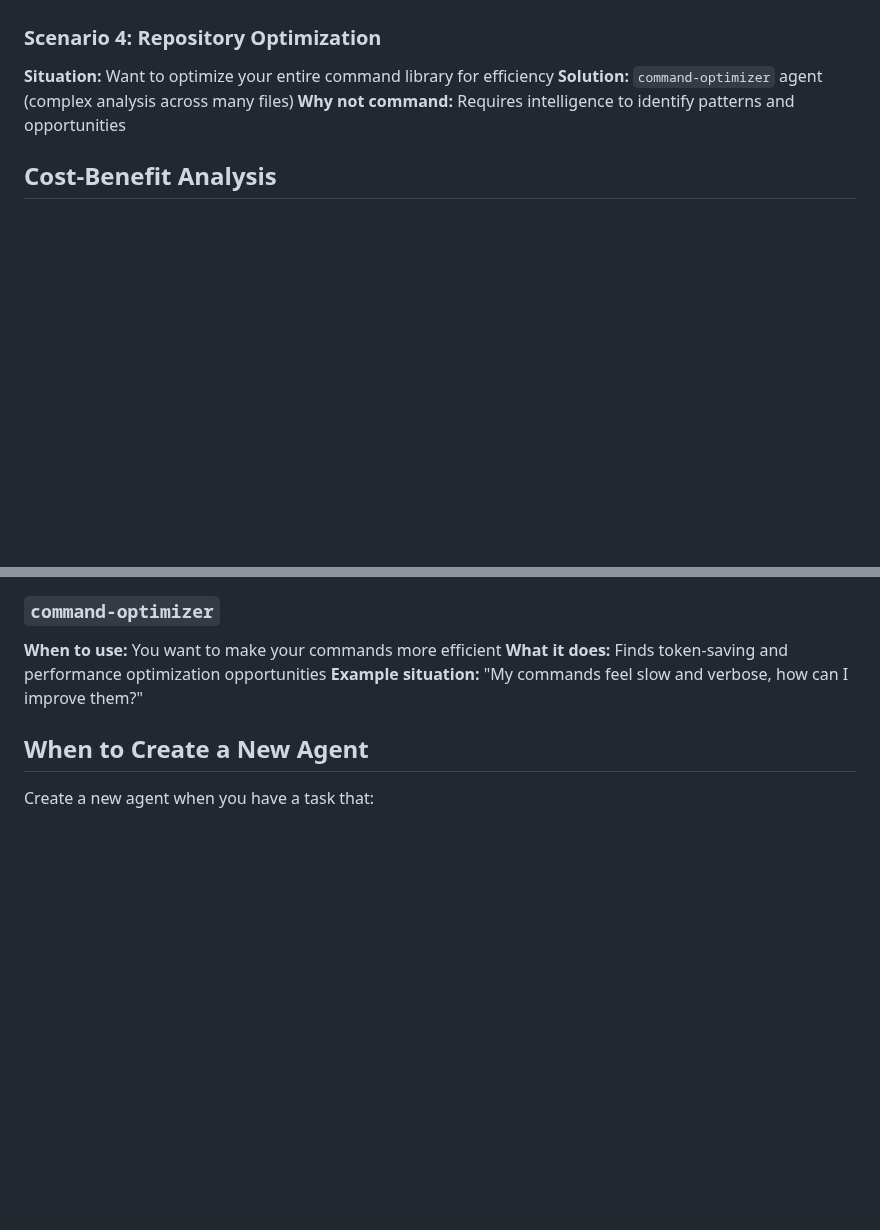
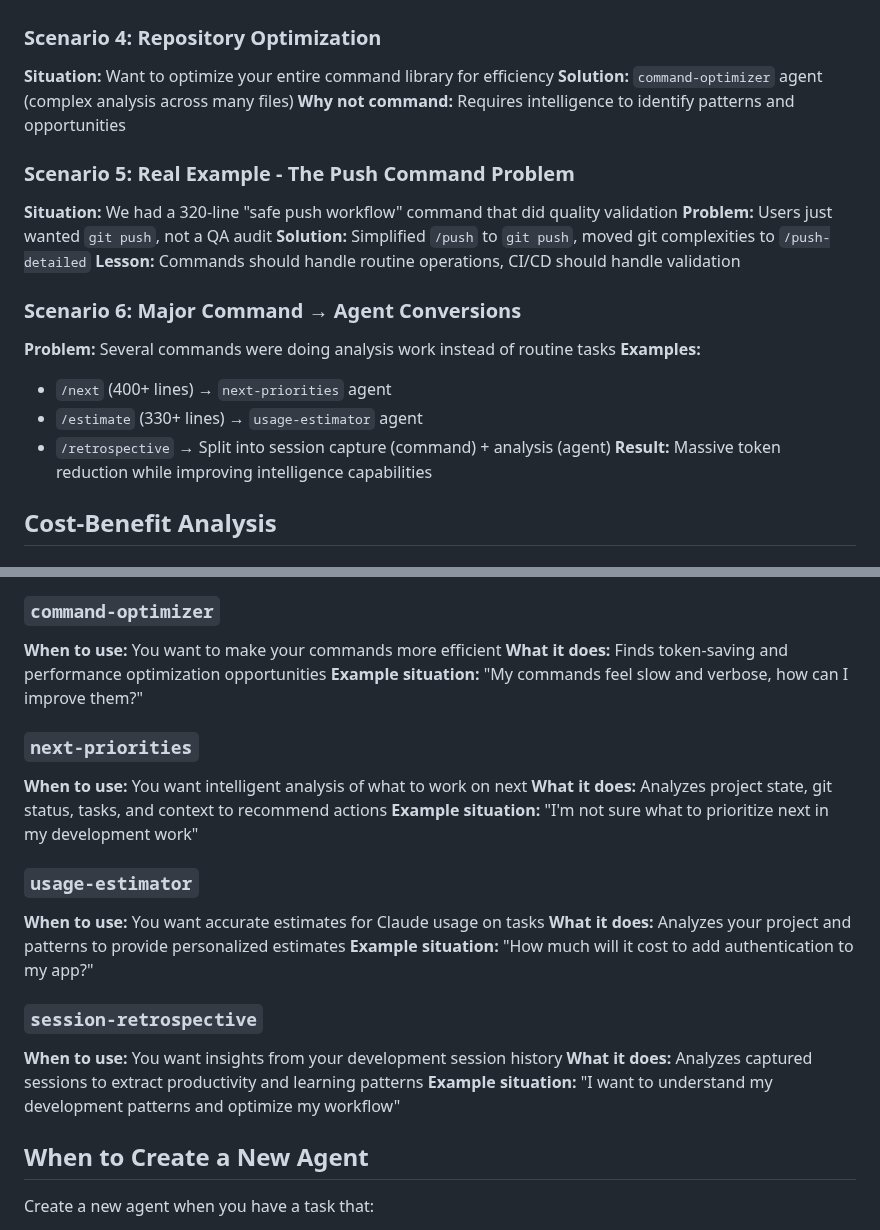
Before and after one commit to jflournoy/phd-unemployment-model, a Markdown page: AGENTS.md, 2 parts joined by grey strips. Drawn GitHub-style; blank space fills up the shorter version.

Commit message:
docs: document new agents and command conversion examples
- Add next-priorities, usage-estimator, session-retrospective agents to guide
- Document real examples of command → agent conversions
- Show how 1000+ lines of bash were properly converted to agents
- Demonstrate command vs agent decision-making principles

🤖 Generated with Claude Code

Co-Authored-By: Claude <noreply@anthropic.com>

```diff
--- a/AGENTS.md
+++ b/AGENTS.md
@@ -66,6 +66,20 @@ Is this something you do routinely?
 **Solution:** `command-optimizer` agent (complex analysis across many files)
 **Why not command:** Requires intelligence to identify patterns and opportunities
 
+### Scenario 5: Real Example - The Push Command Problem
+**Situation:** We had a 320-line "safe push workflow" command that did quality validation
+**Problem:** Users just wanted `git push`, not a QA audit
+**Solution:** Simplified `/push` to `git push`, moved git complexities to `/push-detailed`
+**Lesson:** Commands should handle routine operations, CI/CD should handle validation
+
+### Scenario 6: Major Command → Agent Conversions
+**Problem:** Several commands were doing analysis work instead of routine tasks
+**Examples:**
+- `/next` (400+ lines) → `next-priorities` agent
+- `/estimate` (330+ lines) → `usage-estimator` agent
+- `/retrospective` → Split into session capture (command) + analysis (agent)
+**Result:** Massive token reduction while improving intelligence capabilities
+
 ## Cost-Benefit Analysis
 
 ### Commands
@@ -106,6 +120,21 @@ Is this something you do routinely?
 **When to use:** You want to make your commands more efficient
 **What it does:** Finds token-saving and performance optimization opportunities
 **Example situation:** "My commands feel slow and verbose, how can I improve them?"
+
+### `next-priorities`
+**When to use:** You want intelligent analysis of what to work on next
+**What it does:** Analyzes project state, git status, tasks, and context to recommend actions
+**Example situation:** "I'm not sure what to prioritize next in my development work"
+
+### `usage-estimator`
+**When to use:** You want accurate estimates for Claude usage on tasks
+**What it does:** Analyzes your project and patterns to provide personalized estimates
+**Example situation:** "How much will it cost to add authentication to my app?"
+
+### `session-retrospective`
+**When to use:** You want insights from your development session history
+**What it does:** Analyzes captured sessions to extract productivity and learning patterns
+**Example situation:** "I want to understand my development patterns and optimize my workflow"
 
 ## When to Create a New Agent
 
```
